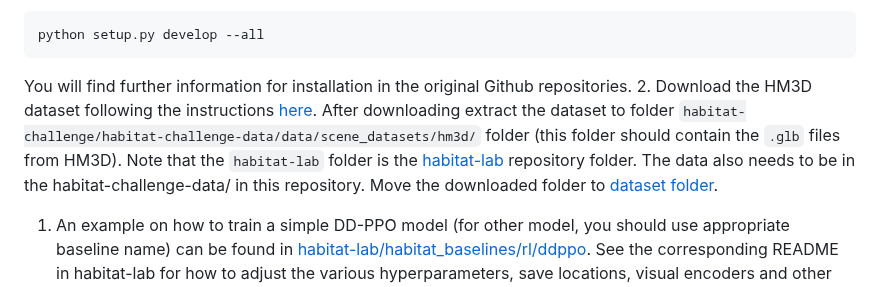
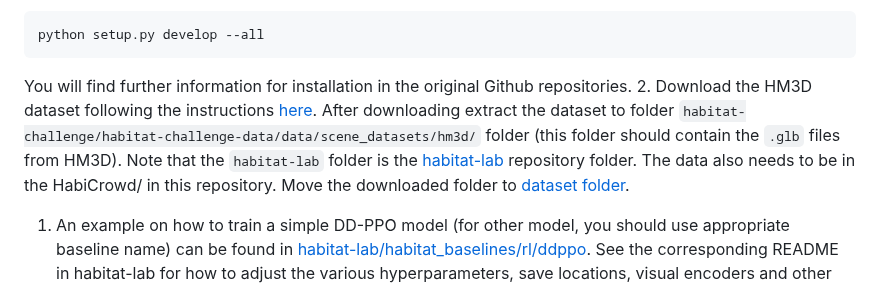
Before and after one commit to Fsoft-AIC/HabiCrowd, a Markdown page: README.md, the part around the change. GitHub-like rendering.

````diff
--- a/README.md
+++ b/README.md
@@ -30,7 +30,7 @@ Also ensure that habitat-baselines is installed when installing Habitat-Lab by u
 python setup.py develop --all
 ```
 You will find further information for installation in the original Github repositories.
-2. Download the HM3D dataset following the instructions [here](https://matterport.com/partners/facebook). After downloading extract the dataset to folder `habitat-challenge/habitat-challenge-data/data/scene_datasets/hm3d/` folder (this folder should contain the `.glb` files from HM3D). Note that the `habitat-lab` folder is the [habitat-lab](https://github.com/habicrowd/habitat-lab) repository folder. The data also needs to be in the habitat-challenge-data/ in this repository. Move the downloaded folder to [dataset folder](dataset/).
+2. Download the HM3D dataset following the instructions [here](https://matterport.com/partners/facebook). After downloading extract the dataset to folder `habitat-challenge/habitat-challenge-data/data/scene_datasets/hm3d/` folder (this folder should contain the `.glb` files from HM3D). Note that the `habitat-lab` folder is the [habitat-lab](https://github.com/habicrowd/habitat-lab) repository folder. The data also needs to be in the HabiCrowd/ in this repository. Move the downloaded folder to [dataset folder](dataset/).
 
 1. An example on how to train a simple DD-PPO model (for other model, you should use appropriate baseline name) can be found in [habitat-lab/habitat_baselines/rl/ddppo](https://github.com/habicrowd/habitat-lab/tree/main/habitat_baselines/rl/ddppo). See the corresponding README in habitat-lab for how to adjust the various hyperparameters, save locations, visual encoders and other features.
     1. First, navigate to our forked Habitat-Lab version. We expect the structure folder as follows:
````
